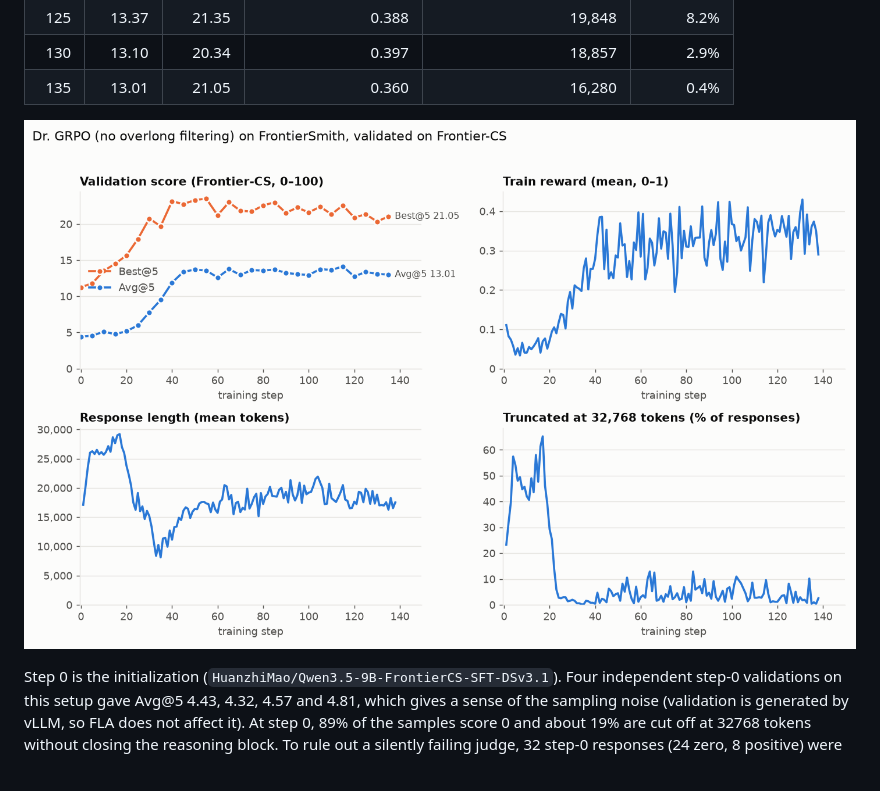
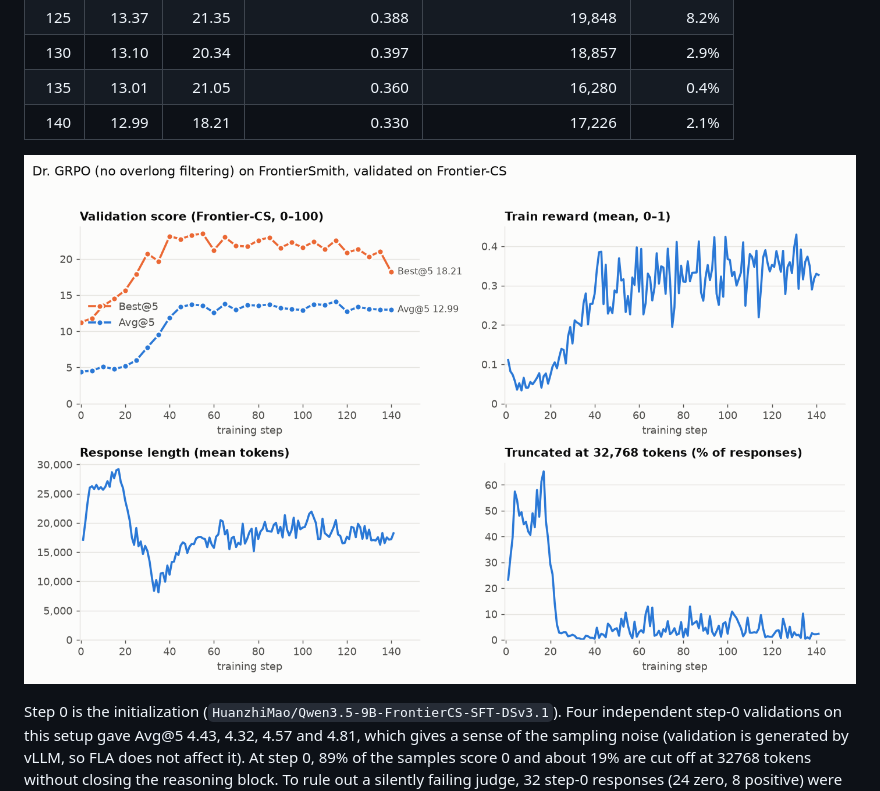
Before and after one commit to EasyPPO/EasyPPO, a Markdown page: results/frontiercs_dr_grpo/README.md, the part around one of its changes. GitHub-like rendering; pictures changed too: results/frontiercs_dr_grpo/curves.png.

Commit message:
results: Dr. GRPO validation through step 141

```diff
--- a/results/frontiercs_dr_grpo/README.md
+++ b/results/frontiercs_dr_grpo/README.md
@@ -76,6 +76,7 @@ bootstrap estimate and comes out lower; it is kept in `val_curve.csv` as `verl_b
 | 125 | 13.37 | 21.35 | 0.388 | 19,848 | 8.2% |
 | 130 | 13.10 | 20.34 | 0.397 | 18,857 | 2.9% |
 | 135 | 13.01 | 21.05 | 0.360 | 16,280 | 0.4% |
+| 140 | 12.99 | 18.21 | 0.330 | 17,226 | 2.1% |
 <!-- results:end -->
 
 ![Validation and training curves](curves.png)
```
Also changed, not shown: other parts of results/frontiercs_dr_grpo/README.md (+1 -1 lines), 3 other files.
